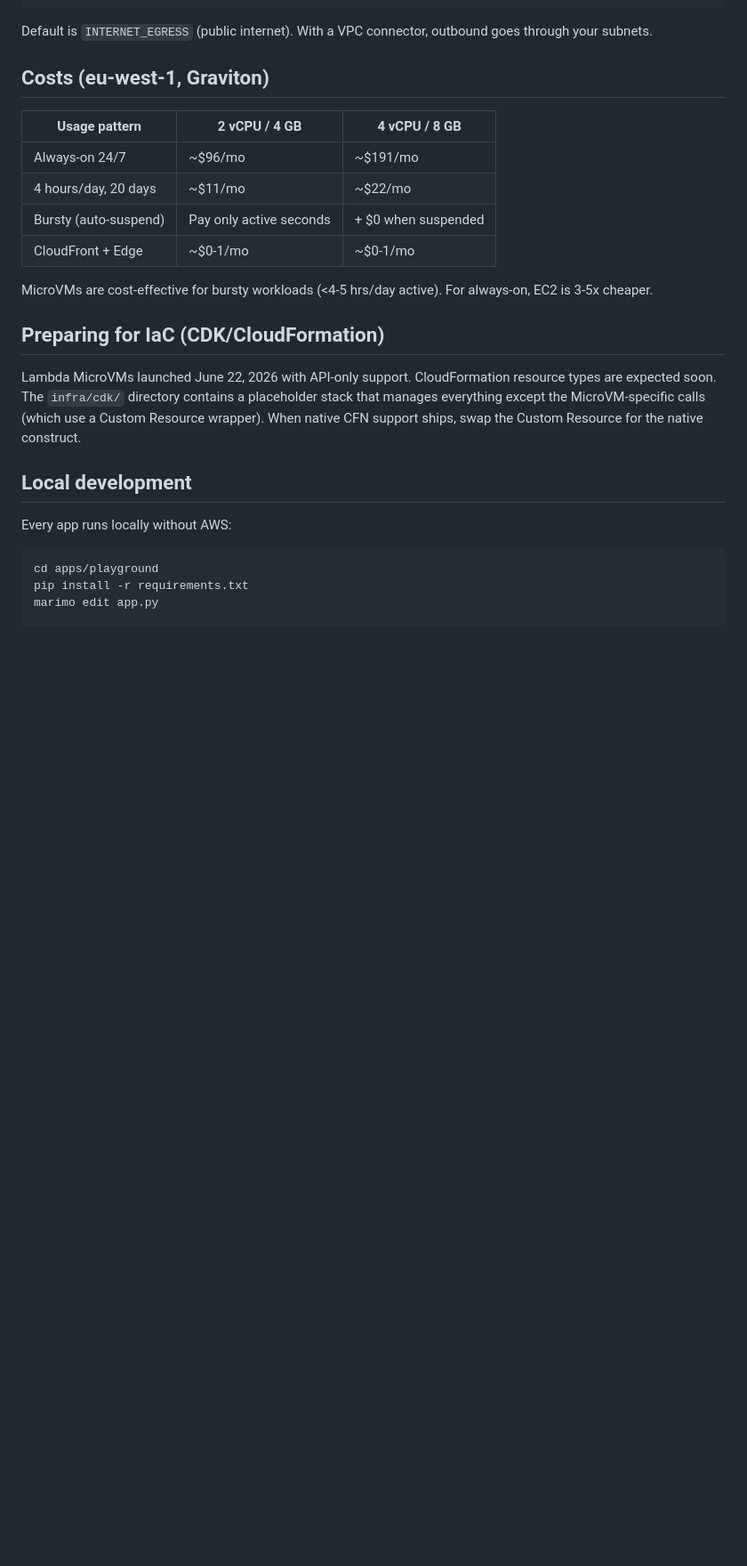
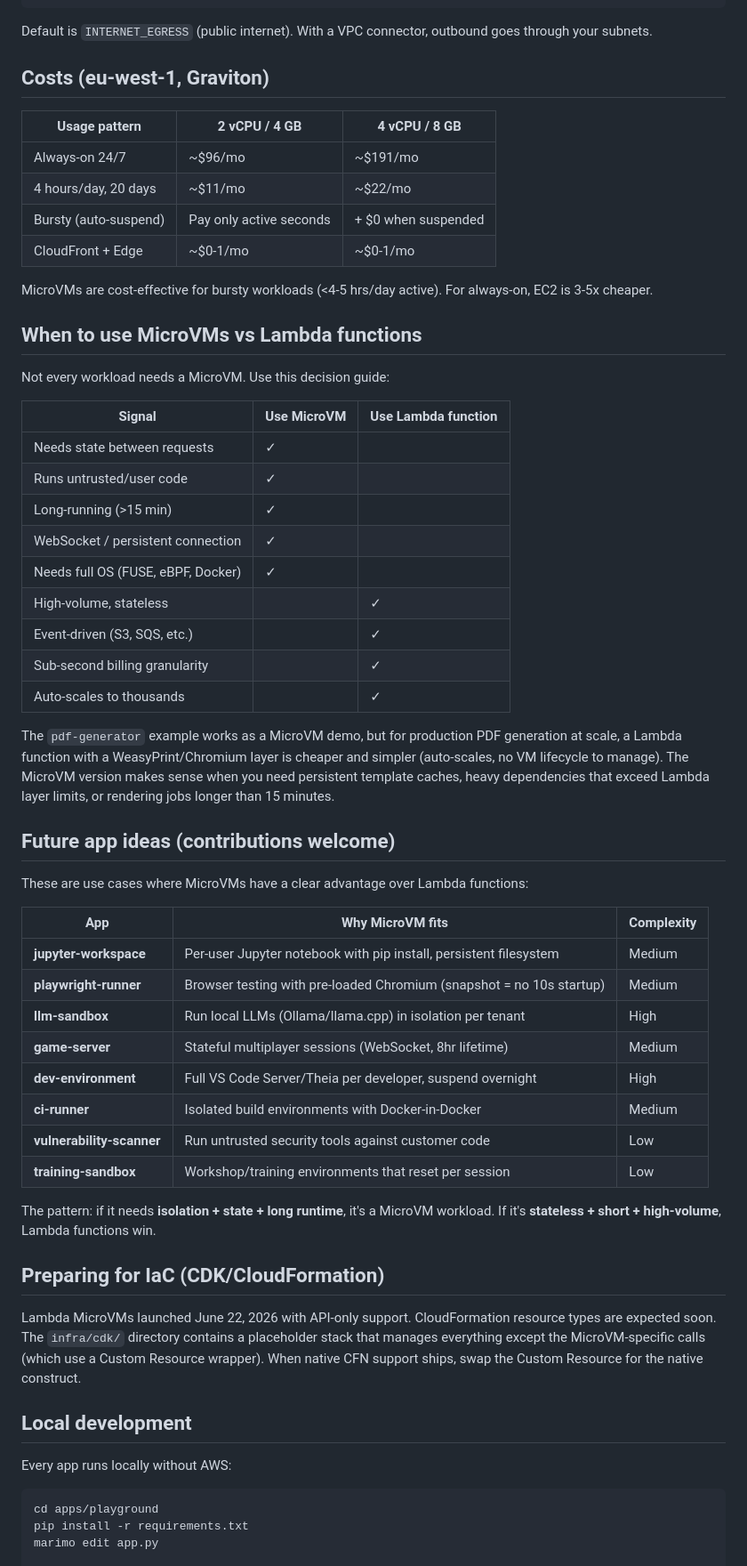
Before and after one commit to vidanov/lambda-microvm-starter, a Markdown page: README.md, the part around the change. Shown at 89% size. Drawn GitHub-style; blank space fills up the shorter version.

Commit message:
README: add MicroVM vs Lambda decision guide and future app ideas

```diff
--- a/README.md
+++ b/README.md
@@ -217,6 +217,41 @@ Default is `INTERNET_EGRESS` (public internet). With a VPC connector, outbound g
 
 MicroVMs are cost-effective for bursty workloads (<4-5 hrs/day active). For always-on, EC2 is 3-5x cheaper.
 
+## When to use MicroVMs vs Lambda functions
+
+Not every workload needs a MicroVM. Use this decision guide:
+
+| Signal | Use MicroVM | Use Lambda function |
+|--------|-------------|---------------------|
+| Needs state between requests | ✓ | |
+| Runs untrusted/user code | ✓ | |
+| Long-running (>15 min) | ✓ | |
+| WebSocket / persistent connection | ✓ | |
+| Needs full OS (FUSE, eBPF, Docker) | ✓ | |
+| High-volume, stateless | | ✓ |
+| Event-driven (S3, SQS, etc.) | | ✓ |
+| Sub-second billing granularity | | ✓ |
+| Auto-scales to thousands | | ✓ |
+
+The `pdf-generator` example works as a MicroVM demo, but for production PDF generation at scale, a Lambda function with a WeasyPrint/Chromium layer is cheaper and simpler (auto-scales, no VM lifecycle to manage). The MicroVM version makes sense when you need persistent template caches, heavy dependencies that exceed Lambda layer limits, or rendering jobs longer than 15 minutes.
+
+## Future app ideas (contributions welcome)
+
+These are use cases where MicroVMs have a clear advantage over Lambda functions:
+
+| App | Why MicroVM fits | Complexity |
+|-----|-----------------|------------|
+| **jupyter-workspace** | Per-user Jupyter notebook with pip install, persistent filesystem | Medium |
+| **playwright-runner** | Browser testing with pre-loaded Chromium (snapshot = no 10s startup) | Medium |
+| **llm-sandbox** | Run local LLMs (Ollama/llama.cpp) in isolation per tenant | High |
+| **game-server** | Stateful multiplayer sessions (WebSocket, 8hr lifetime) | Medium |
+| **dev-environment** | Full VS Code Server/Theia per developer, suspend overnight | High |
+| **ci-runner** | Isolated build environments with Docker-in-Docker | Medium |
+| **vulnerability-scanner** | Run untrusted security tools against customer code | Low |
+| **training-sandbox** | Workshop/training environments that reset per session | Low |
+
+The pattern: if it needs **isolation + state + long runtime**, it's a MicroVM workload. If it's **stateless + short + high-volume**, Lambda functions win.
+
 ## Preparing for IaC (CDK/CloudFormation)
 
 Lambda MicroVMs launched June 22, 2026 with API-only support. CloudFormation resource types are expected soon. The `infra/cdk/` directory contains a placeholder stack that manages everything except the MicroVM-specific calls (which use a Custom Resource wrapper). When native CFN support ships, swap the Custom Resource for the native construct.
```
